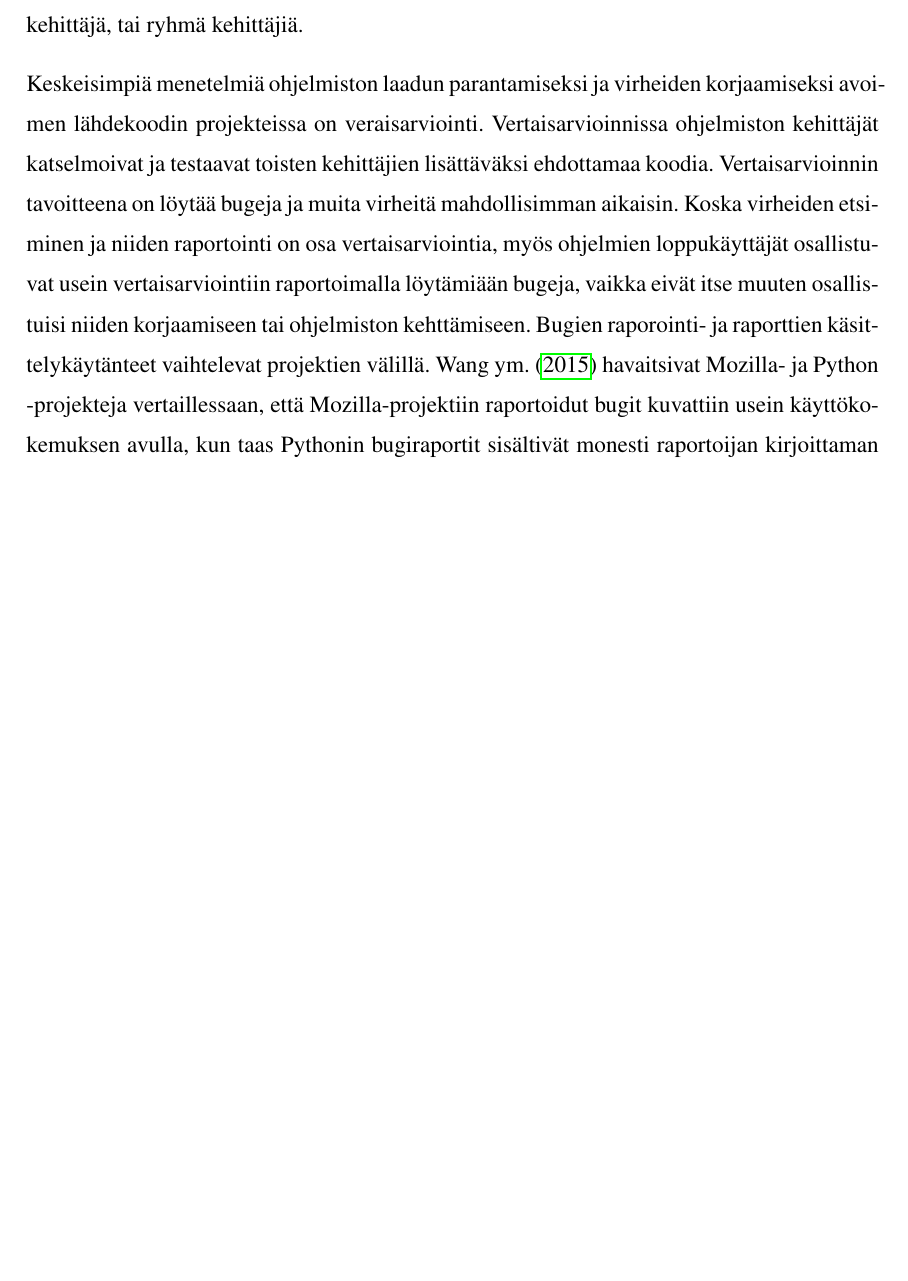
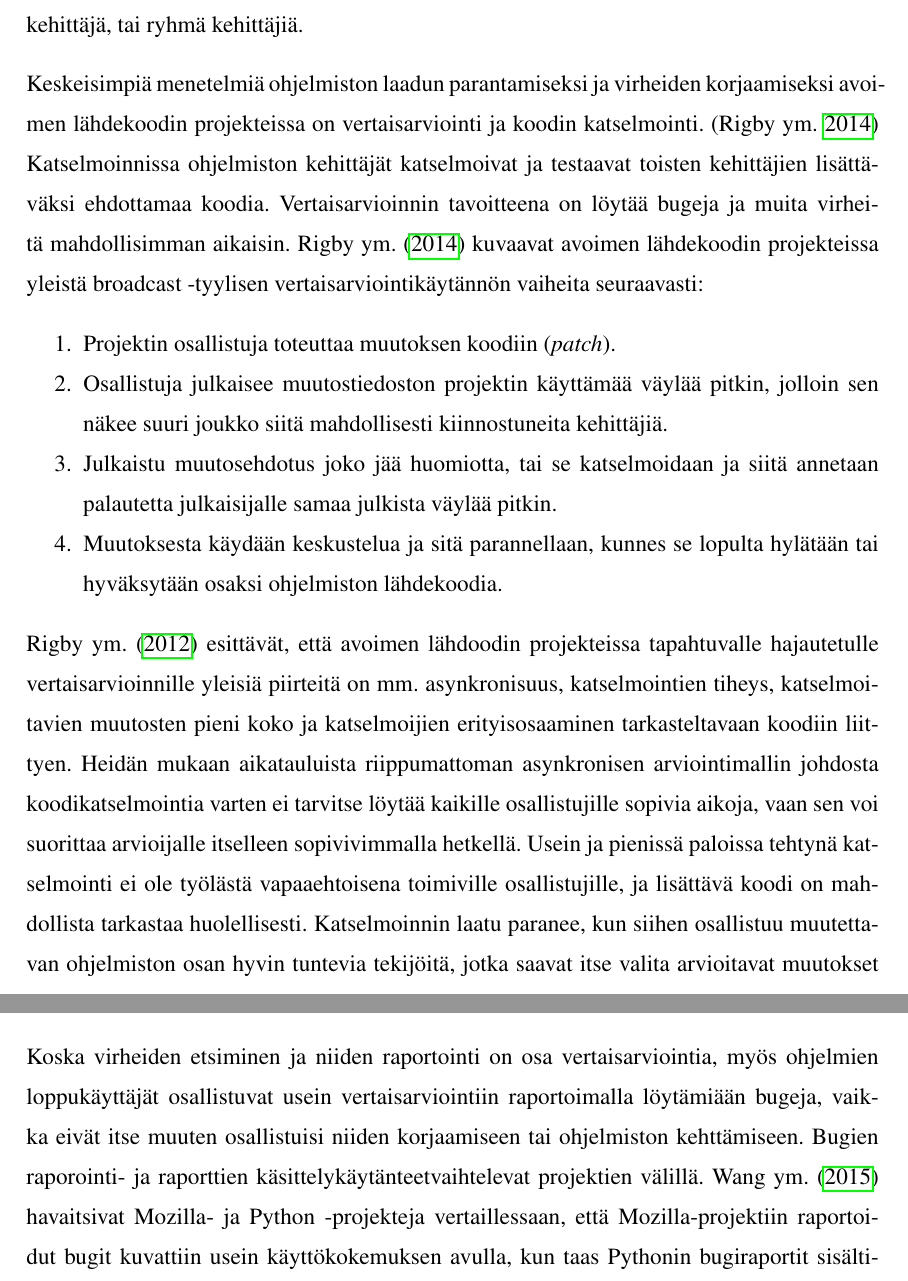
Before and after one commit to Holopaine/pro-gradu, a LaTeX thesis (holopainen-lauri-progradu.tex): part of page 12 of 30 before the commit and two parts of pages 12 and 13 of 31 after it, the two joined at a grey line, cut so that both start at the same text, the shorter picture padded with empty space. Compiled offline with pdfLaTeX.

Commit message:
vertaisarviointiin lisää kamaa

```diff
--- a/holopainen-lauri-progradu.tex
+++ b/holopainen-lauri-progradu.tex
@@ -351,15 +351,43 @@ Triagen voi hoitaa joko yksi projektiin perehtynyt kehittäjä, tai ryhmä
 kehittäjiä.
 
 Keskeisimpiä menetelmiä ohjelmiston laadun parantamiseksi ja virheiden
-korjaamiseksi avoimen lähdekoodin projekteissa on veraisarviointi.
-Vertaisarvioinnissa ohjelmiston kehittäjät katselmoivat ja testaavat toisten
-kehittäjien lisättäväksi ehdottamaa koodia. Vertaisarvioinnin tavoitteena on
-löytää bugeja ja muita virheitä mahdollisimman aikaisin. Koska virheiden
-etsiminen ja niiden raportointi on osa vertaisarviointia, myös ohjelmien
-loppukäyttäjät osallistuvat usein vertaisarviointiin raportoimalla löytämiään
-bugeja, vaikka eivät itse muuten osallistuisi niiden korjaamiseen tai
-ohjelmiston kehttämiseen. Bugien raporointi- ja raporttien käsittelykäytänteet
-vaihtelevat projektien välillä. \textcite{Wang-2015} havaitsivat Mozilla- ja
+korjaamiseksi avoimen lähdekoodin projekteissa on vertaisarviointi ja
+koodin katselmointi. \parencite{Rigby-2014} Katselmoinnissa ohjelmiston
+kehittäjät katselmoivat ja testaavat toisten kehittäjien lisättäväksi
+ehdottamaa koodia. Vertaisarvioinnin tavoitteena on löytää bugeja ja
+muita virheitä mahdollisimman aikaisin. \textcite{Rigby-2014} kuvaavat avoimen
+lähdekoodin projekteissa yleistä broadcast -tyylisen vertaisarviointikäytännön
+vaiheita seuraavasti:
+\begin{enumerate}
+  \item Projektin osallistuja toteuttaa muutoksen koodiin (\textit{patch}).
+  \item Osallistuja julkaisee muutostiedoston projektin käyttämää väylää pitkin,
+        jolloin sen näkee suuri joukko siitä mahdollisesti kiinnostuneita
+        kehittäjiä.
+  \item Julkaistu muutosehdotus joko jää huomiotta, tai se katselmoidaan ja siitä
+        annetaan palautetta julkaisijalle samaa julkista väylää pitkin.
+  \item Muutoksesta käydään keskustelua ja sitä parannellaan, kunnes se lopulta
+        hylätään tai hyväksytään osaksi ohjelmiston lähdekoodia.
+\end{enumerate}
+
+\textcite{Rigby-2012} esittävät, että avoimen lähdoodin projekteissa
+tapahtuvalle hajautetulle vertaisarvioinnille yleisiä piirteitä on mm.
+asynkronisuus, katselmointien tiheys, katselmoitavien muutosten pieni koko ja
+katselmoijien erityisosaaminen tarkasteltavaan koodiin liittyen. Heidän
+mukaan aikatauluista riippumattoman asynkronisen arviointimallin johdosta
+koodikatselmointia varten ei tarvitse löytää kaikille osallistujille sopivia
+aikoja, vaan sen voi suorittaa arvioijalle itselleen sopivivimmalla hetkellä.
+Usein ja pienissä paloissa tehtynä katselmointi ei ole työlästä vapaaehtoisena
+toimiville osallistujille, ja lisättävä koodi on mahdollista tarkastaa
+huolellisesti. Katselmoinnin laatu paranee, kun siihen osallistuu muutettavan
+ohjelmiston osan hyvin tuntevia tekijöitä, jotka saavat itse valita arvioitavat
+muutokset \parencite{Rigby-2012, Rigby-2014}.
+
+Koska virheiden etsiminen ja niiden
+raportointi on osa vertaisarviointia, myös ohjelmien loppukäyttäjät
+osallistuvat usein vertaisarviointiin raportoimalla löytämiään bugeja, vaikka
+eivät itse muuten osallistuisi niiden korjaamiseen tai ohjelmiston kehttämiseen.
+Bugien raporointi- ja raporttien käsittelykäytänteetvaihtelevat projektien välillä.
+\textcite{Wang-2015} havaitsivat Mozilla- ja
 Python -projekteja vertaillessaan, että Mozilla-projektiin raportoidut bugit
 kuvattiin usein käyttökokemuksen avulla, kun taas Pythonin bugiraportit
 sisältivät monesti raportoijan kirjoittaman korjauspaketin lähdekoodiin.
```
Also changed, not shown: pro-gradu.bib (+29 -0 lines). Lines whose indentation alone changed are shown as unchanged.
